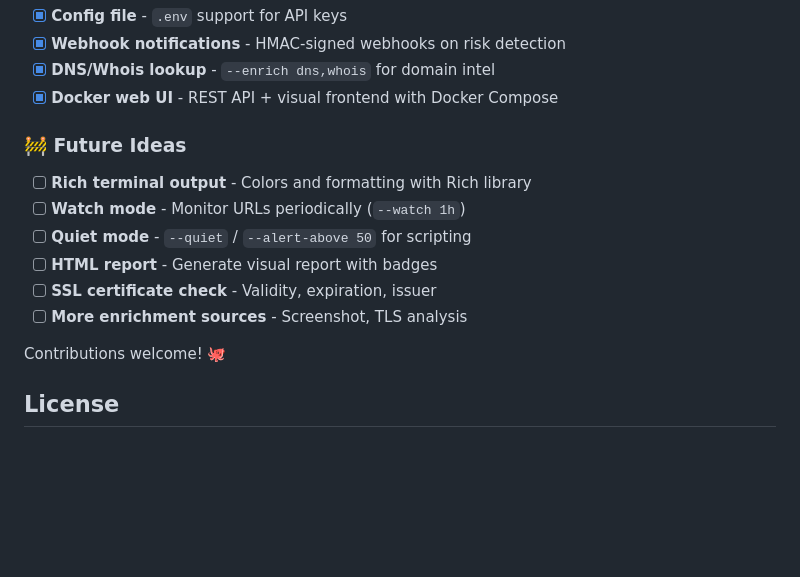
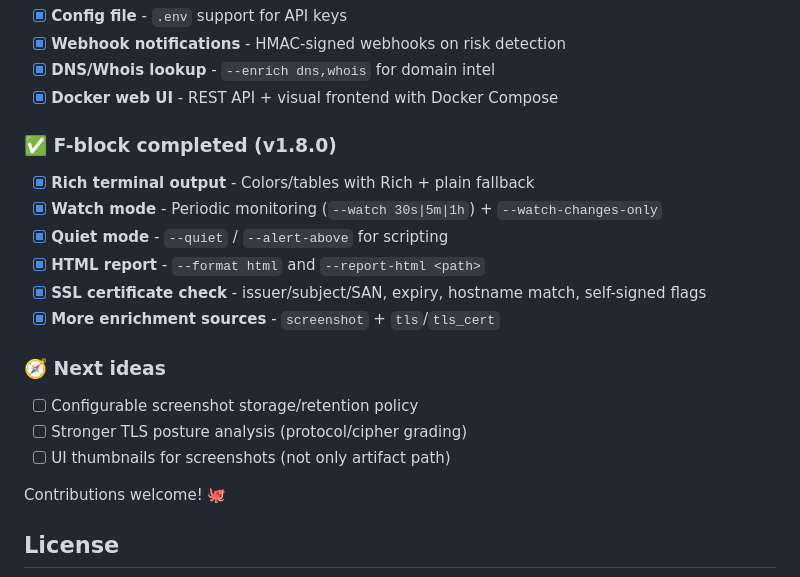
Before and after one commit to newuni/url-reputation, a Markdown page: README.md, the part around the change. GitHub-like rendering; blank space fills up the shorter version.

Commit message:
docs(readme): mark F-block roadmap items as completed in v1.8.0

```diff
--- a/README.md
+++ b/README.md
@@ -720,14 +720,20 @@ See detailed comparison: `docs/performance/provider_comparison.md`
 - [x] **DNS/Whois lookup** - `--enrich dns,whois` for domain intel
 - [x] **Docker web UI** - REST API + visual frontend with Docker Compose
 
-### 🚧 Future Ideas
+### ✅ F-block completed (v1.8.0)
 
-- [ ] **Rich terminal output** - Colors and formatting with Rich library
-- [ ] **Watch mode** - Monitor URLs periodically (`--watch 1h`)
-- [ ] **Quiet mode** - `--quiet` / `--alert-above 50` for scripting
-- [ ] **HTML report** - Generate visual report with badges
-- [ ] **SSL certificate check** - Validity, expiration, issuer
-- [ ] **More enrichment sources** - Screenshot, TLS analysis
+- [x] **Rich terminal output** - Colors/tables with Rich + plain fallback
+- [x] **Watch mode** - Periodic monitoring (`--watch 30s|5m|1h`) + `--watch-changes-only`
+- [x] **Quiet mode** - `--quiet` / `--alert-above` for scripting
+- [x] **HTML report** - `--format html` and `--report-html <path>`
+- [x] **SSL certificate check** - issuer/subject/SAN, expiry, hostname match, self-signed flags
+- [x] **More enrichment sources** - `screenshot` + `tls`/`tls_cert`
+
+### 🧭 Next ideas
+
+- [ ] Configurable screenshot storage/retention policy
+- [ ] Stronger TLS posture analysis (protocol/cipher grading)
+- [ ] UI thumbnails for screenshots (not only artifact path)
 
 Contributions welcome! 🐙
 
```
